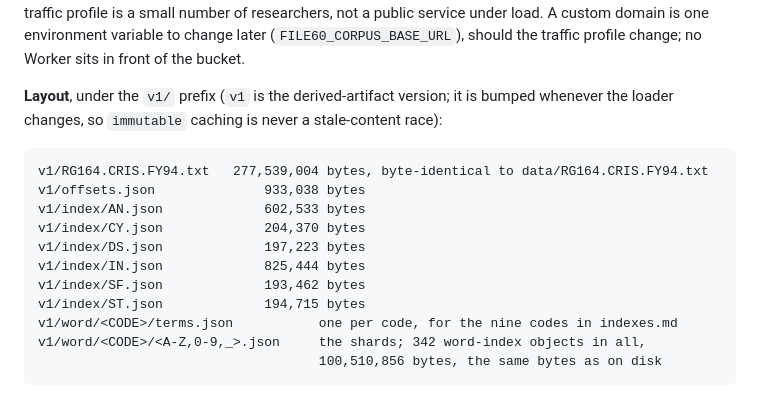
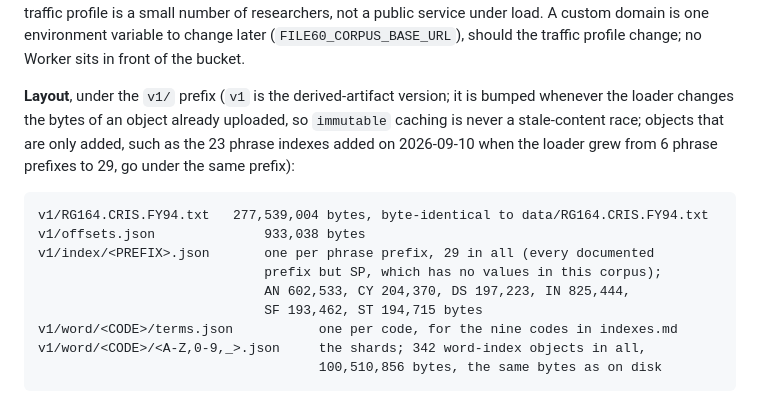
Before and after one commit to trevormunoz/dialog-file60, a Markdown page: docs/hosting.md, the part around the change. Drawn GitHub-style.

Commit message:
docs(hosting): record the 23 phrase indexes added under v1/
Co-Authored-By: Claude Fable 5.1 <noreply@anthropic.com>

````diff
--- a/docs/hosting.md
+++ b/docs/hosting.md
@@ -14,18 +14,18 @@ one environment variable to change later (`FILE60_CORPUS_BASE_URL`), should
 the traffic profile change; no Worker sits in front of the bucket.
 
 **Layout**, under the `v1/` prefix (`v1` is the derived-artifact version;
-it is bumped whenever the loader changes, so `immutable` caching is never a
-stale-content race):
+it is bumped whenever the loader changes the bytes of an object already
+uploaded, so `immutable` caching is never a stale-content race; objects
+that are only added, such as the 23 phrase indexes added on 2026-09-10 when
+the loader grew from 6 phrase prefixes to 29, go under the same prefix):
 
 ```
 v1/RG164.CRIS.FY94.txt   277,539,004 bytes, byte-identical to data/RG164.CRIS.FY94.txt
 v1/offsets.json              933,038 bytes
-v1/index/AN.json             602,533 bytes
-v1/index/CY.json             204,370 bytes
-v1/index/DS.json             197,223 bytes
-v1/index/IN.json             825,444 bytes
-v1/index/SF.json             193,462 bytes
-v1/index/ST.json             194,715 bytes
+v1/index/<PREFIX>.json       one per phrase prefix, 29 in all (every documented
+                             prefix but SP, which has no values in this corpus);
+                             AN 602,533, CY 204,370, DS 197,223, IN 825,444,
+                             SF 193,462, ST 194,715 bytes
 v1/word/<CODE>/terms.json           one per code, for the nine codes in indexes.md
 v1/word/<CODE>/<A-Z,0-9,_>.json     the shards; 342 word-index objects in all,
                                     100,510,856 bytes, the same bytes as on disk
````
